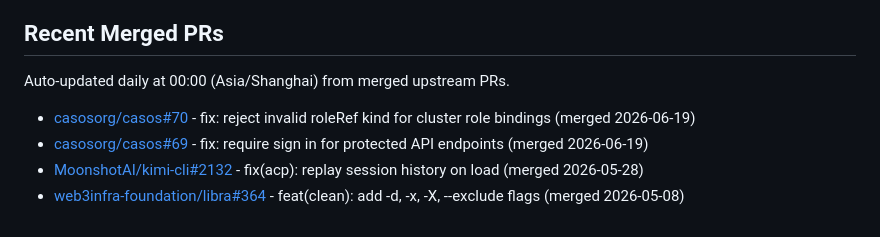
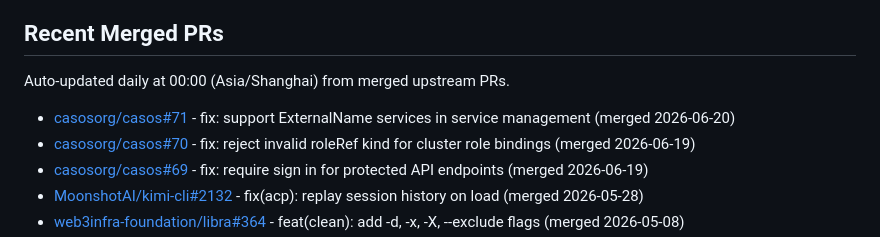
Before and after one commit to bugkeep/bugkeep, a Markdown page: README.md, the part around the change. Drawn GitHub-style.

Commit message:
docs: update merged PRs

```diff
--- a/README.md
+++ b/README.md
@@ -35,6 +35,7 @@ I am focusing my public work around three connected areas:
 Auto-updated daily at 00:00 (Asia/Shanghai) from merged upstream PRs.
 
 <!--START_SECTION:merged_prs-->
+- [casosorg/casos#71](https://github.com/casosorg/casos/pull/71) - fix: support ExternalName services in service management (merged 2026-06-20)
 - [casosorg/casos#70](https://github.com/casosorg/casos/pull/70) - fix: reject invalid roleRef kind for cluster role bindings (merged 2026-06-19)
 - [casosorg/casos#69](https://github.com/casosorg/casos/pull/69) - fix: require sign in for protected API endpoints (merged 2026-06-19)
 - [MoonshotAI/kimi-cli#2132](https://github.com/MoonshotAI/kimi-cli/pull/2132) - fix(acp): replay session history on load (merged 2026-05-28)
```
